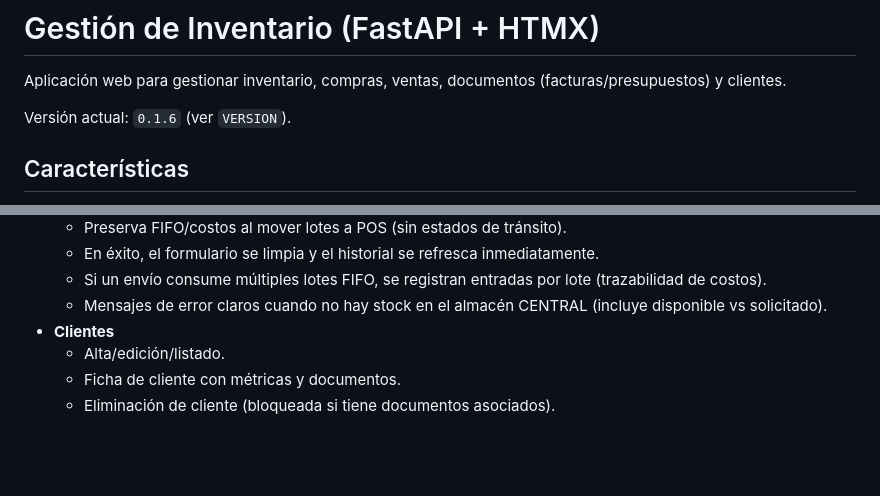
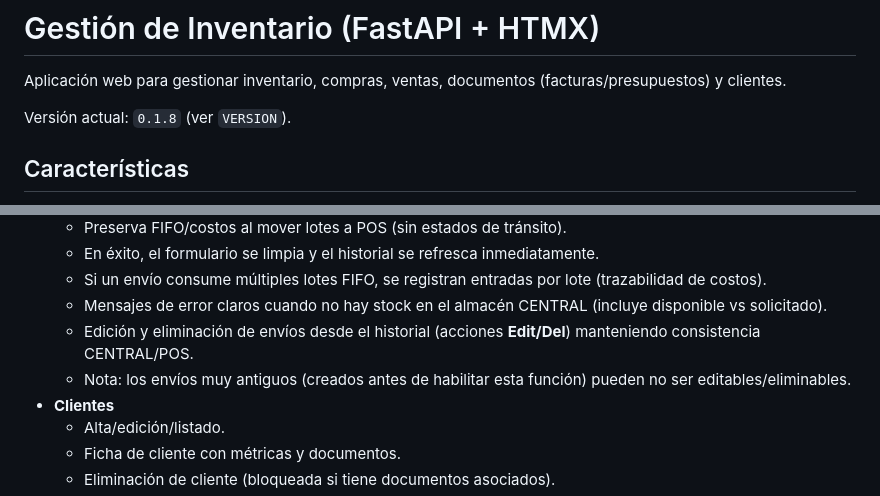
Before and after one commit to liandybp/gestion_inventario, a Markdown page: README.md, 2 parts joined by grey strips. GitHub-like rendering; blank space fills up the shorter version.

Commit message:
chore: update changelog and README for version 0.1.8 release

```diff
--- a/README.md
+++ b/README.md
@@ -2,7 +2,7 @@
 
 Aplicación web para gestionar inventario, compras, ventas, documentos (facturas/presupuestos) y clientes.
 
-Versión actual: `0.1.6` (ver `VERSION`).
+Versión actual: `0.1.8` (ver `VERSION`).
 
 ## Características
 
@@ -39,6 +39,8 @@ Versión actual: `0.1.6` (ver `VERSION`).
   - En éxito, el formulario se limpia y el historial se refresca inmediatamente.
   - Si un envío consume múltiples lotes FIFO, se registran entradas por lote (trazabilidad de costos).
   - Mensajes de error claros cuando no hay stock en el almacén CENTRAL (incluye disponible vs solicitado).
+  - Edición y eliminación de envíos desde el historial (acciones **Edit/Del**) manteniendo consistencia CENTRAL/POS.
+  - Nota: los envíos muy antiguos (creados antes de habilitar esta función) pueden no ser editables/eliminables.
 - **Clientes**
   - Alta/edición/listado.
   - Ficha de cliente con métricas y documentos.
```
Also changed, not shown: CHANGELOG.md (+7 -0 lines).
